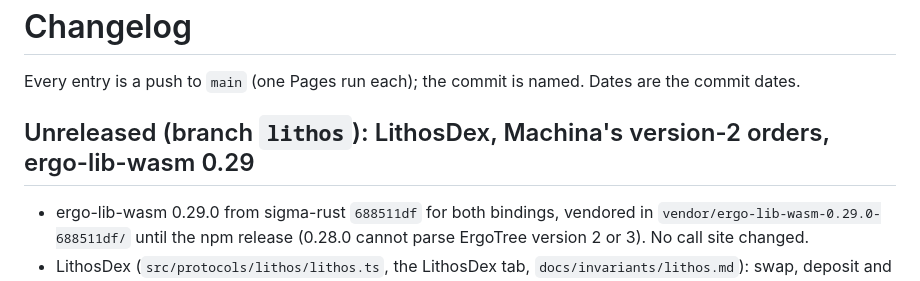
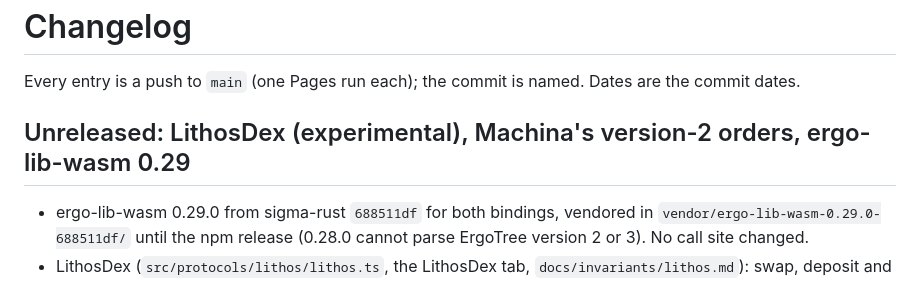
Before and after one commit to cafebedouin/freedex, a Markdown page: CHANGELOG.md, the part around the change. Rendered like a GitHub page.

```diff
--- a/CHANGELOG.md
+++ b/CHANGELOG.md
@@ -2,7 +2,7 @@
 
 Every entry is a push to `main` (one Pages run each); the commit is named. Dates are the commit dates.
 
-## Unreleased (branch `lithos`): LithosDex, Machina's version-2 orders, ergo-lib-wasm 0.29
+## Unreleased: LithosDex (experimental), Machina's version-2 orders, ergo-lib-wasm 0.29
 
 - ergo-lib-wasm 0.29.0 from sigma-rust `688511df` for both bindings, vendored in
   `vendor/ergo-lib-wasm-0.29.0-688511df/` until the npm release (0.28.0 cannot parse ErgoTree version 2 or 3). No
```
Also changed, not shown: README.md (+1 -1 lines).
